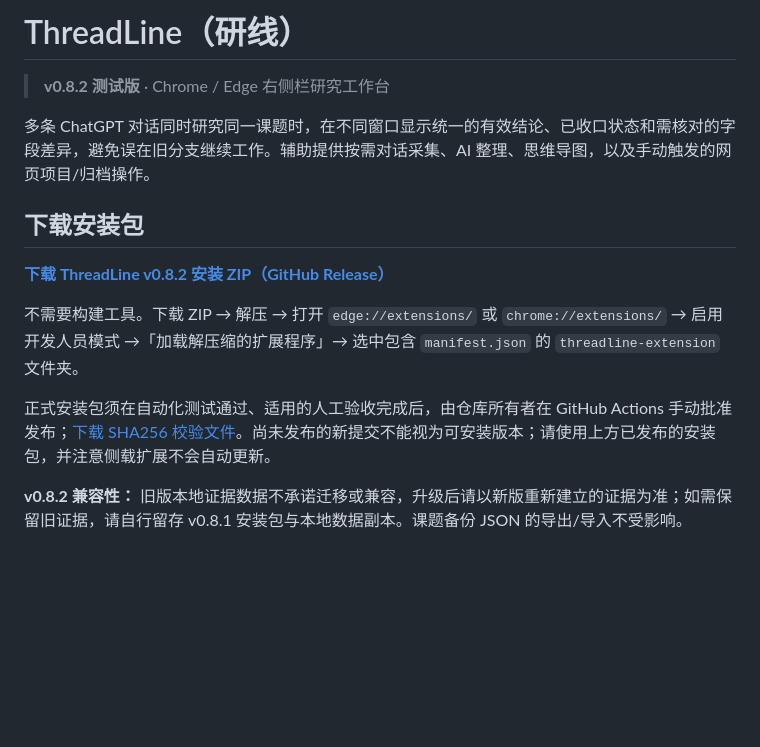
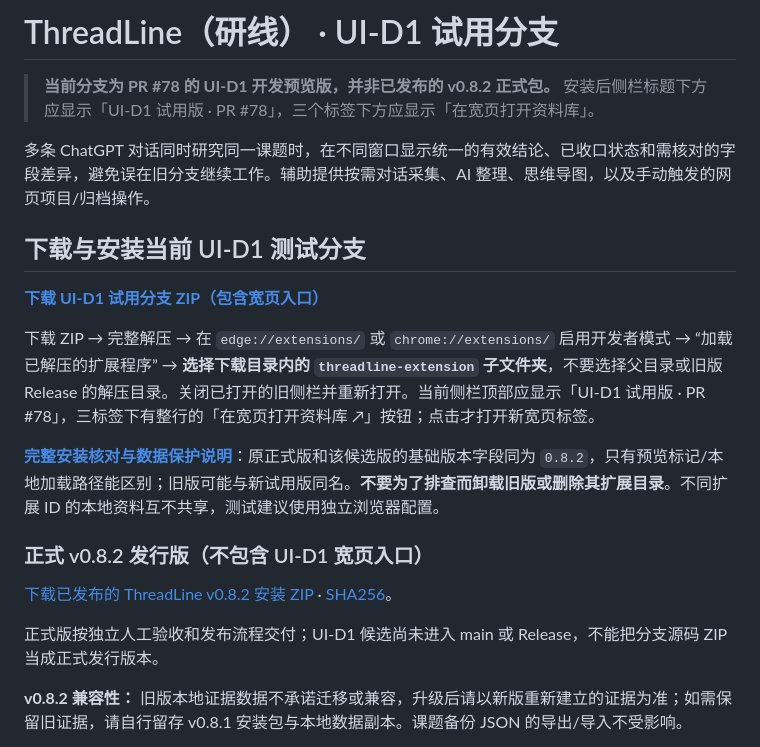
Before and after one commit to siskosun/ThreadLine, a Markdown page: README.md, the part around the change. Drawn GitHub-style; blank space fills up the shorter version.

Commit message:
docs(ui-d1): point preview README first to actual branch ZIP, label release ZIP as lacking wide-library feature

```diff
--- a/README.md
+++ b/README.md
@@ -1,16 +1,22 @@
-# ThreadLine（研线）
+# ThreadLine（研线） · UI-D1 试用分支
 
-> **v0.8.2 测试版** · Chrome / Edge 右侧栏研究工作台
+> **当前分支为 PR #78 的 UI-D1 开发预览版，并非已发布的 v0.8.2 正式包。** 安装后侧栏标题下方应显示「UI-D1 试用版 · PR #78」，三个标签下方应显示「在宽页打开资料库」。
 
 多条 ChatGPT 对话同时研究同一课题时，在不同窗口显示统一的有效结论、已收口状态和需核对的字段差异，避免误在旧分支继续工作。辅助提供按需对话采集、AI 整理、思维导图，以及手动触发的网页项目/归档操作。
 
-## 下载安装包
+## 下载与安装当前 UI-D1 测试分支
 
-**[下载 ThreadLine v0.8.2 安装 ZIP（GitHub Release）](https://github.com/siskosun/ThreadLine/releases/download/v0.8.2/ThreadLine-v0.8.2.zip)**
+**[下载 UI-D1 试用分支 ZIP（包含宽页入口）](https://github.com/siskosun/ThreadLine/archive/refs/heads/feat/ui-d1-library-surface-20261027.zip)**
 
-不需要构建工具。下载 ZIP → 解压 → 打开 `edge://extensions/` 或 `chrome://extensions/` → 启用开发人员模式 →「加载解压缩的扩展程序」→ 选中包含 `manifest.json` 的 `threadline-extension` 文件夹。
+下载 ZIP → 完整解压 → 在 `edge://extensions/` 或 `chrome://extensions/` 启用开发者模式 → “加载已解压的扩展程序” → **选择下载目录内的 `threadline-extension` 子文件夹**，不要选择父目录或旧版 Release 的解压目录。关闭已打开的旧侧栏并重新打开。当前侧栏顶部应显示「UI-D1 试用版 · PR #78」，三标签下有整行的「在宽页打开资料库 ↗」按钮；点击才打开新宽页标签。
 
-正式安装包须在自动化测试通过、适用的人工验收完成后，由仓库所有者在 GitHub Actions 手动批准发布；[下载 SHA256 校验文件](https://github.com/siskosun/ThreadLine/releases/download/v0.8.2/SHA256SUMS.txt)。尚未发布的新提交不能视为可安装版本；请使用上方已发布的安装包，并注意侧载扩展不会自动更新。
+**[完整安装核对与数据保护说明](threadline-extension/INSTALL_UI_D1_PREVIEW.md)**：原正式版和该候选版的基础版本字段同为 `0.8.2`，只有预览标记/本地加载路径能区别；旧版可能与新试用版同名。**不要为了排查而卸载旧版或删除其扩展目录**。不同扩展 ID 的本地资料互不共享，测试建议使用独立浏览器配置。
+
+### 正式 v0.8.2 发行版（不包含 UI-D1 宽页入口）
+
+[下载已发布的 ThreadLine v0.8.2 安装 ZIP](https://github.com/siskosun/ThreadLine/releases/download/v0.8.2/ThreadLine-v0.8.2.zip) · [SHA256](https://github.com/siskosun/ThreadLine/releases/download/v0.8.2/SHA256SUMS.txt)。
+
+正式版按独立人工验收和发布流程交付；UI-D1 候选尚未进入 main 或 Release，不能把分支源码 ZIP 当成正式发行版本。
 
 **v0.8.2 兼容性：** 旧版本地证据数据不承诺迁移或兼容，升级后请以新版重新建立的证据为准；如需保留旧证据，请自行留存 v0.8.1 安装包与本地数据副本。课题备份 JSON 的导出/导入不受影响。
 
```
